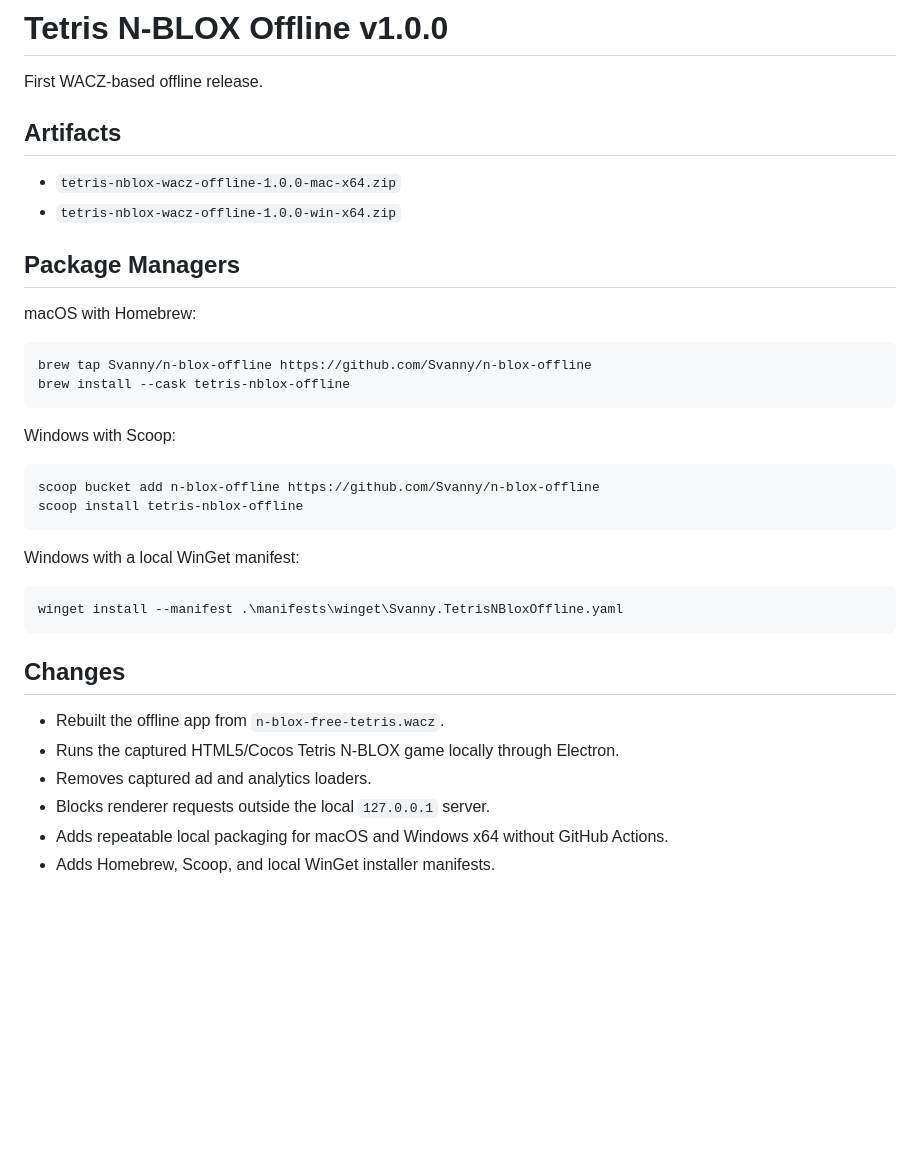
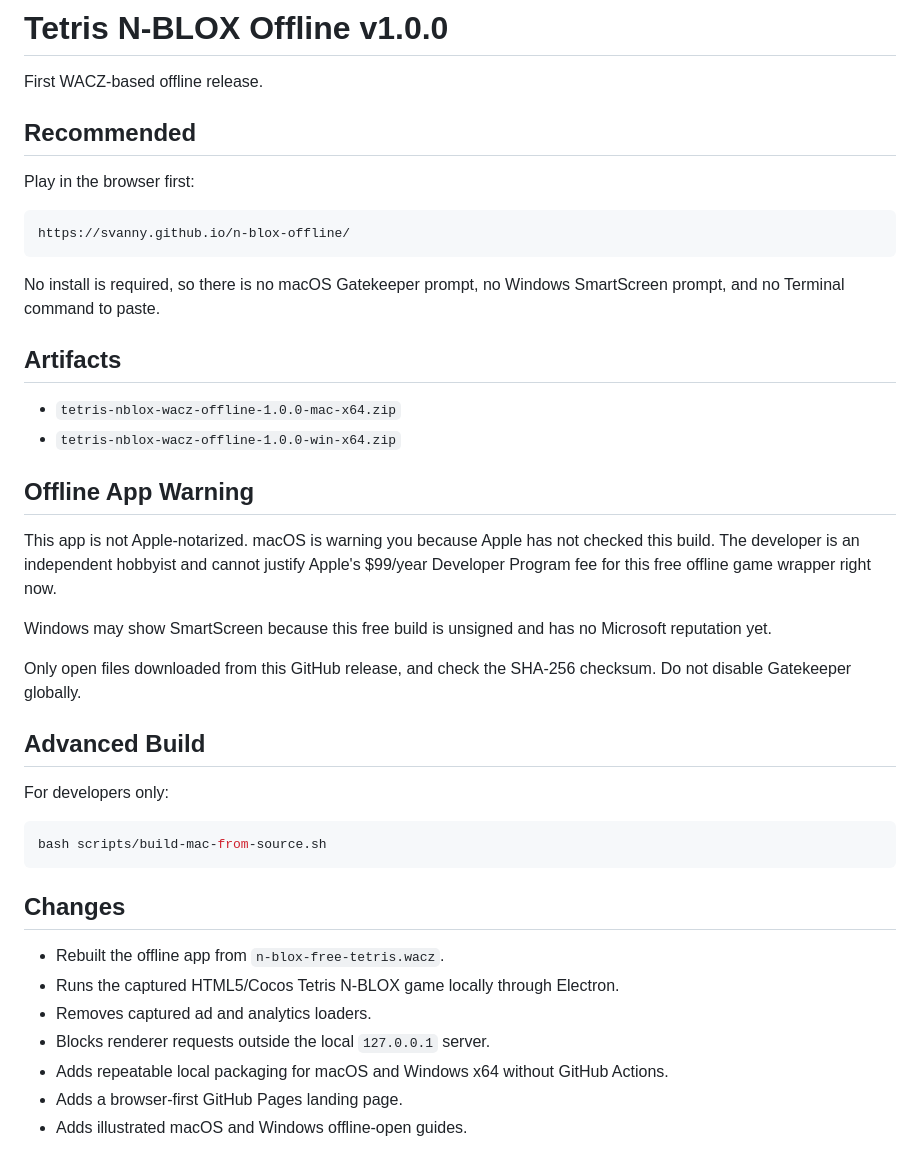
Before and after one commit to Svanny/n-blox-offline, a Markdown page: releases/v1.0.0.md, the part around the change. Drawn GitHub-style; blank space fills up the shorter version.

````diff
--- a/releases/v1.0.0.md
+++ b/releases/v1.0.0.md
@@ -1,32 +1,36 @@
 # Tetris N-BLOX Offline v1.0.0
 
 First WACZ-based offline release.
+
+## Recommended
+
+Play in the browser first:
+
+```text
+https://svanny.github.io/n-blox-offline/
+```
+
+No install is required, so there is no macOS Gatekeeper prompt, no Windows SmartScreen prompt, and no Terminal command to paste.
 
 ## Artifacts
 
 - `tetris-nblox-wacz-offline-1.0.0-mac-x64.zip`
 - `tetris-nblox-wacz-offline-1.0.0-win-x64.zip`
 
-## Package Managers
+## Offline App Warning
 
-macOS with Homebrew:
+This app is not Apple-notarized. macOS is warning you because Apple has not checked this build. The developer is an independent hobbyist and cannot justify Apple's $99/year Developer Program fee for this free offline game wrapper right now.
+
+Windows may show SmartScreen because this free build is unsigned and has no Microsoft reputation yet.
+
+Only open files downloaded from this GitHub release, and check the SHA-256 checksum. Do not disable Gatekeeper globally.
+
+## Advanced Build
+
+For developers only:
 
 ```bash
-brew tap Svanny/n-blox-offline https://github.com/Svanny/n-blox-offline
-brew install --cask tetris-nblox-offline
-```
-
-Windows with Scoop:
-
-```powershell
-scoop bucket add n-blox-offline https://github.com/Svanny/n-blox-offline
-scoop install tetris-nblox-offline
-```
-
-Windows with a local WinGet manifest:
-
-```powershell
-winget install --manifest .\manifests\winget\Svanny.TetrisNBloxOffline.yaml
+bash scripts/build-mac-from-source.sh
 ```
 
 ## Changes
@@ -36,4 +40,5 @@ winget install --manifest .\manifests\winget\Svanny.TetrisNBloxOffline.yaml
 - Removes captured ad and analytics loaders.
 - Blocks renderer requests outside the local `127.0.0.1` server.
 - Adds repeatable local packaging for macOS and Windows x64 without GitHub Actions.
-- Adds Homebrew, Scoop, and local WinGet installer manifests.
+- Adds a browser-first GitHub Pages landing page.
+- Adds illustrated macOS and Windows offline-open guides.
````
Also changed, not shown: README.md (+58 -39 lines), docs/install-guide/macos-open-guide.png (added), docs/install-guide/windows-open-guide.png (added), 8 other files.
